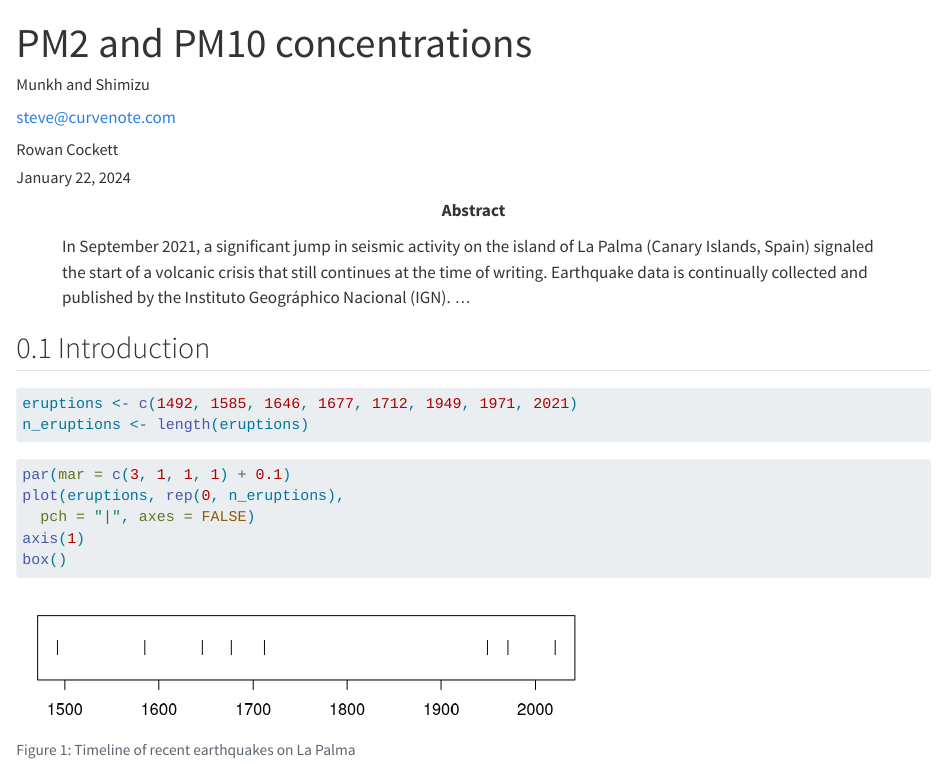
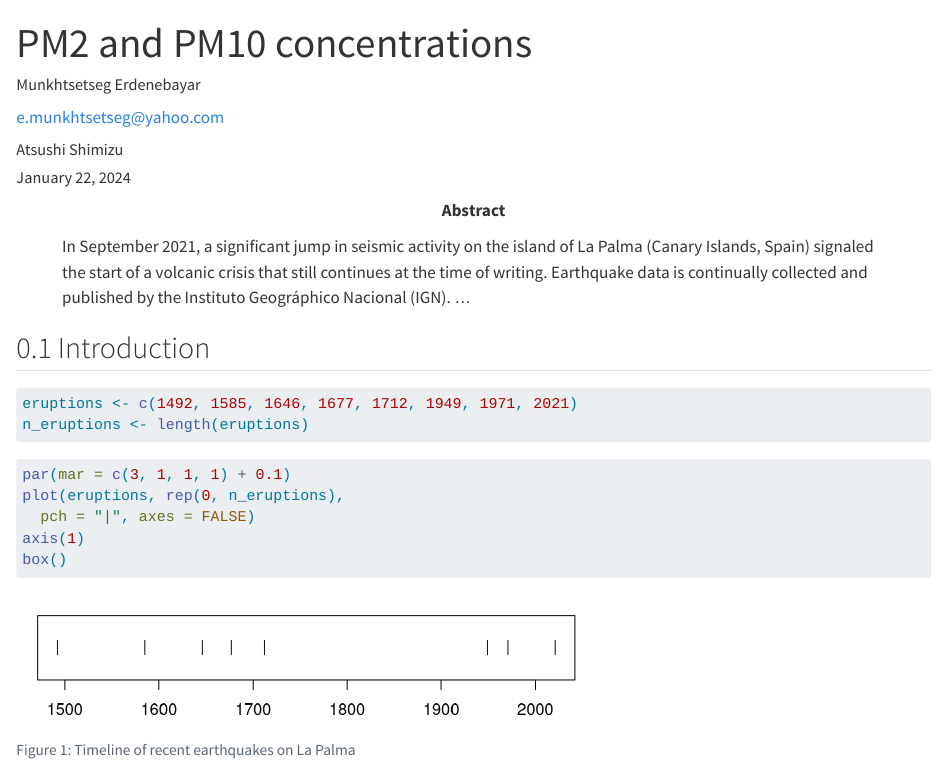
Before and after one commit to EmouAcademy/my-awesome-manuscripts, a Quarto document (index.qmd): the page in a window 1100 px wide, from its top. Rendered offline with R 4.5, knitr and Pandoc in place of Quarto, with nearby package versions; a font, style sheet, LaTeX package, included part or bibliography that could not be used is replaced or left out.

Commit message:
Built site for gh-pages

```diff
--- a/index.qmd
+++ b/index.qmd
@@ -1,20 +1,20 @@
 ---
 title: PM2 and PM10 concentrations
 author:
-  - name: Munkh and Shimizu
+  - name: Munkhtsetseg Erdenebayar
     orcid: 0000-0002-0760-5497
     corresponding: true
-    email: steve@curvenote.com
+    email: e.munkhtsetseg@yahoo.com
     roles:
       - Investigation
       - Project administration
       - Software
       - Visualization
     affiliations:
-      - Curvenote
-  - name: Rowan Cockett
+      - National University of Mongolia (NUM), Mongolia
+      - Kanazawa University, Japan
+  - name: Atsushi Shimizu
     orcid: 0000-0002-7859-8394
     corresponding: false
     roles: []
     affiliations:
-      - Curvenote
```
Also changed, not shown: _tex/index.tex, _tex/index_files/figure-pdf/fig-timeline-1.pdf, index-preview.html, index.html, index.pdf, notebooks/explore-earthquakes-preview.html, index.qmd (5 more changed lines), 7 other files.
